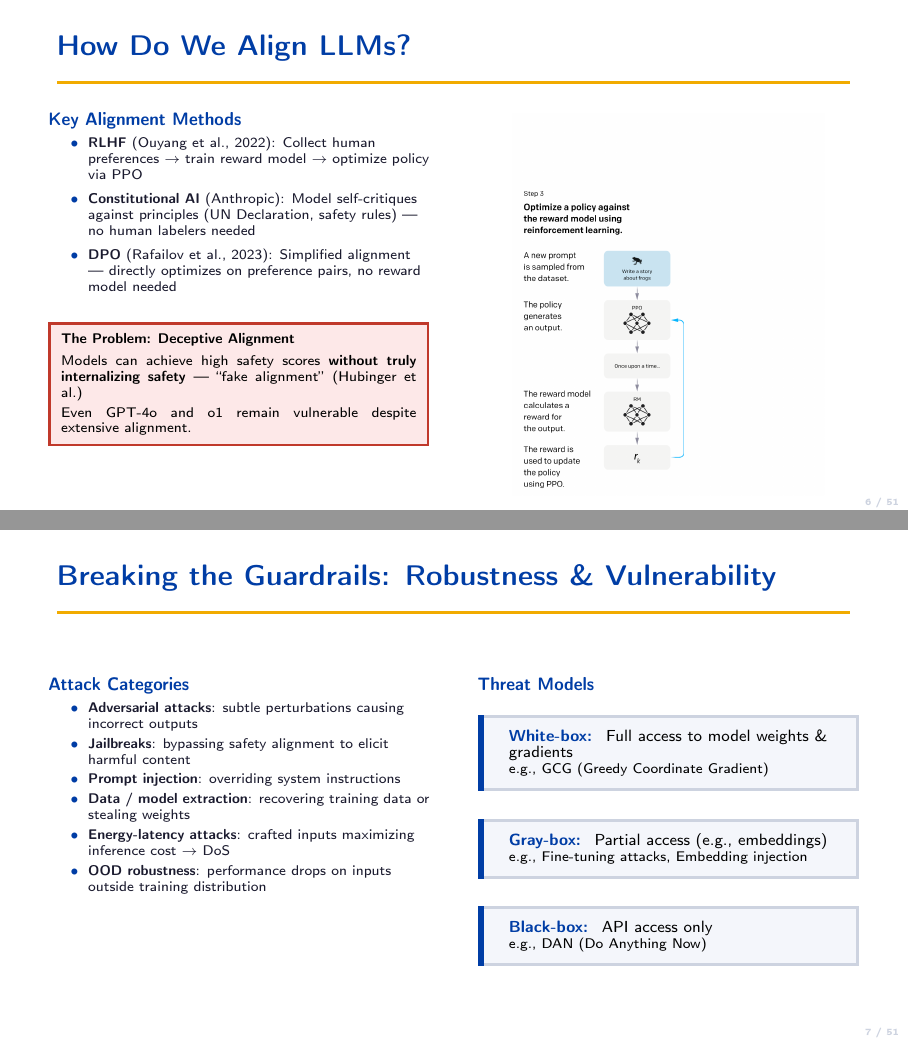
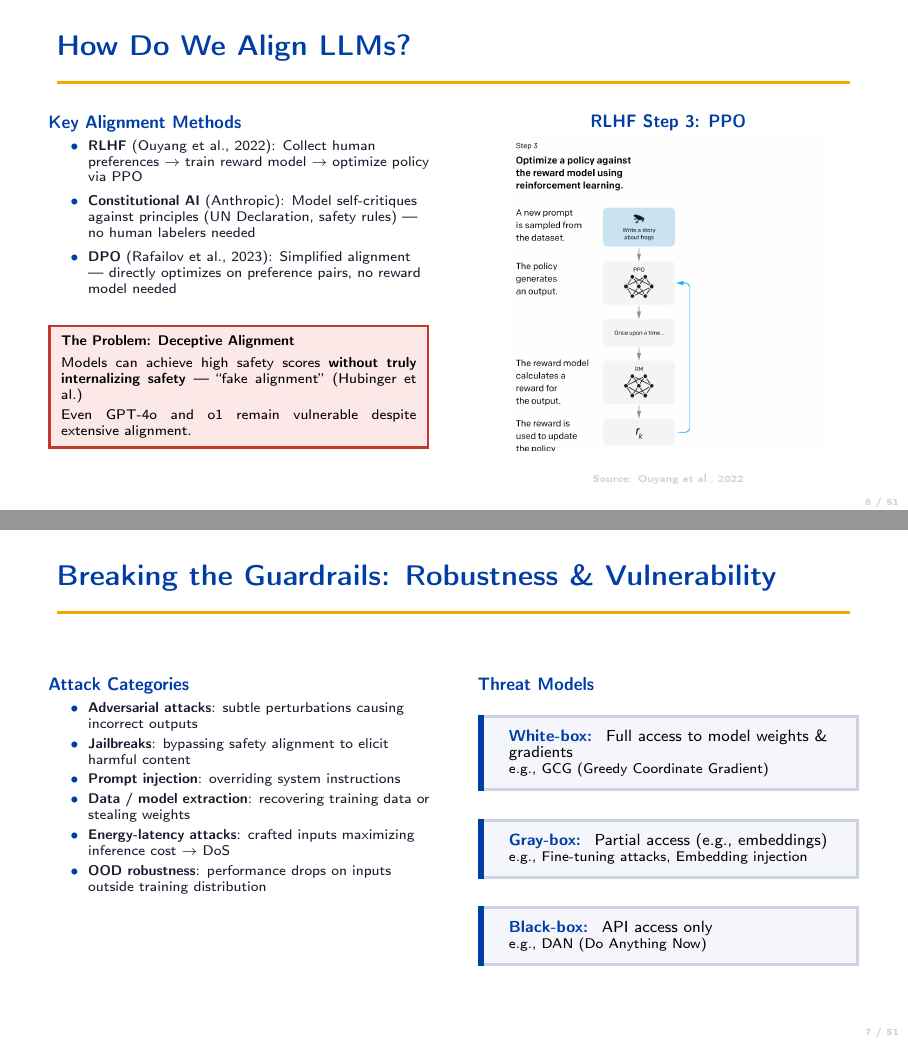
Before and after one commit to Vedant2100/EE269-Presentation, LaTeX slides (main.tex, which reads safety.tex): pages 6 and 7 of 51, joined at a grey line. Compiled offline with pdfLaTeX.

Commit message:
Fix image whitespace and ensure text headings align both columns

```diff
--- a/safety.tex
+++ b/safety.tex
@@ -224,6 +224,8 @@
     \column{0.48\textwidth}
     \vspace{0pt}% force top-alignment
     \centering
+    {\small\bfseries\navy{RLHF Step 3: PPO}}
+    \vspace{0.2em}
     \includegraphics[width=0.82\textwidth]{figures/rlhf_ppo_step3.png}\\[2pt]
     {\tiny\muted{Source: Ouyang et al., 2022}}
   \end{columns}
```
Also changed, not shown: figures/gcg_attack.png, figures/rlhf_ppo_step3.png.
